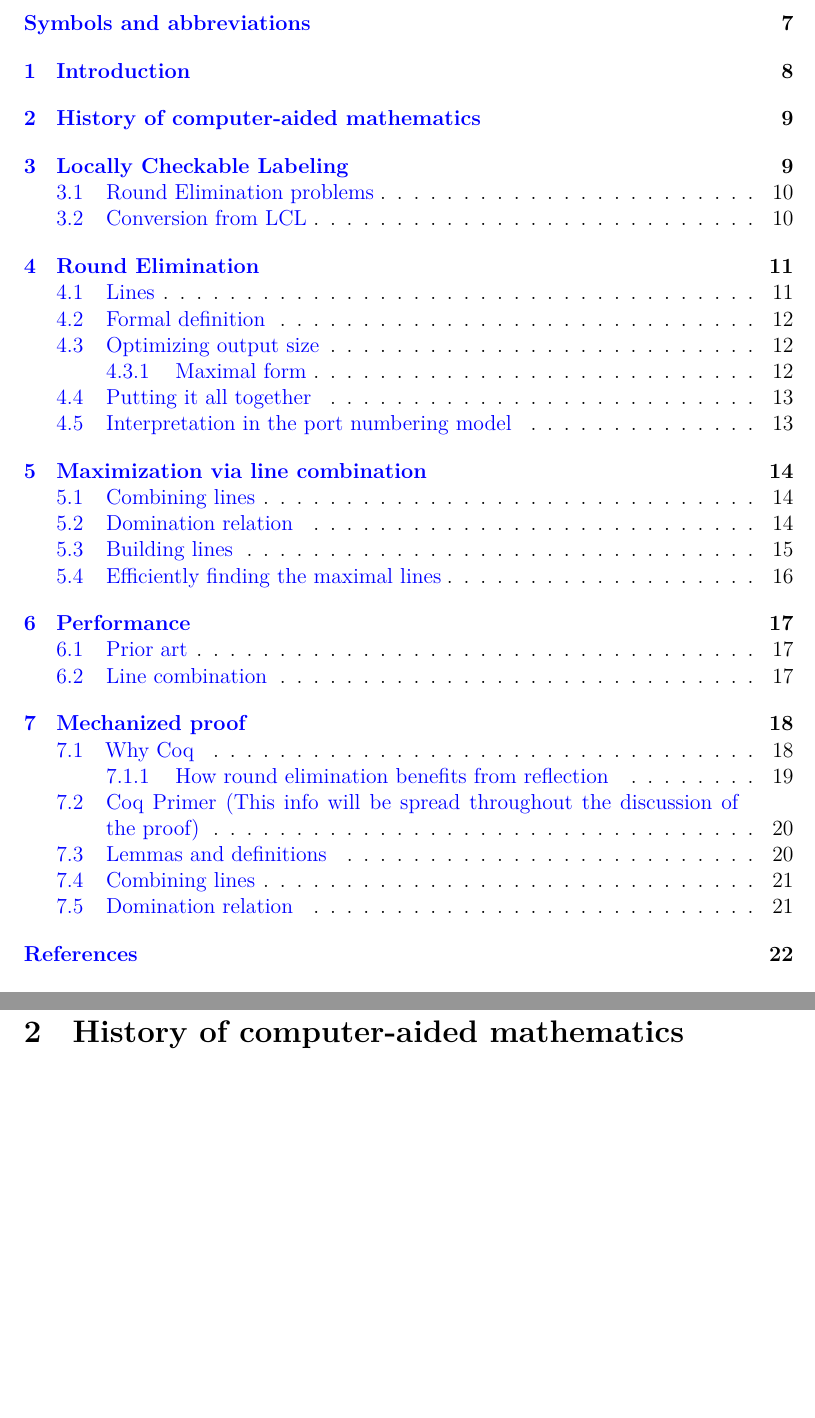
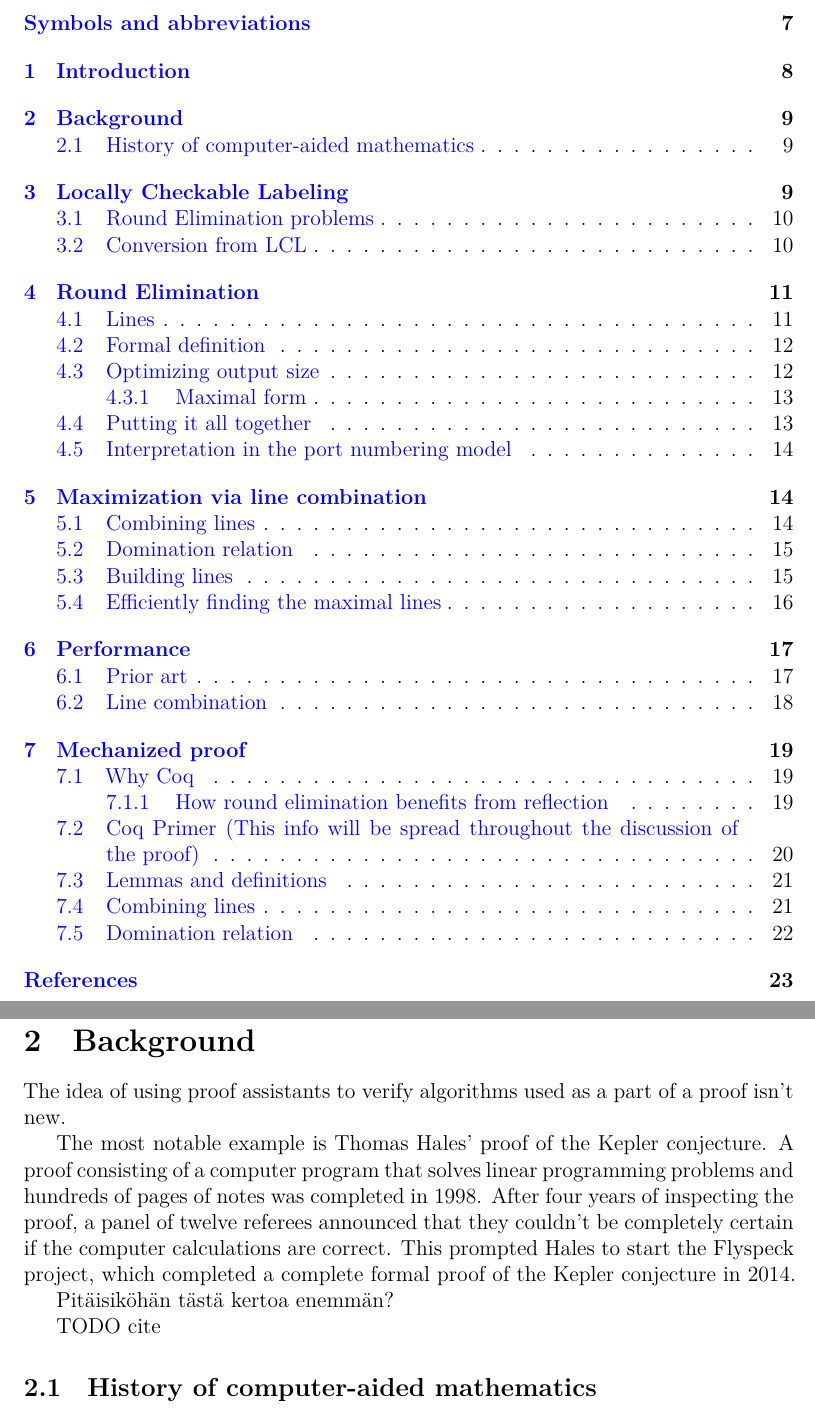
Before and after one commit to joonazan/line-combination-proofs, a LaTeX thesis (thesis/correct_round_elimination.tex): two parts of pages 5 and 9 of 23 before the commit and two parts of pages 5 and 9 of 24 after it, joined at a grey line, cut so that both start at the same text, the shorter picture padded with empty space. Compiled offline with XeLaTeX; a missing font is replaced by an installed copy or a similar font; a LaTeX package or settings file that is missing is left out.

Commit message:
mention Hales' project

```diff
--- a/thesis/correct_round_elimination.tex
+++ b/thesis/correct_round_elimination.tex
@@ -109,7 +109,17 @@ RE         & round elimination
 \thispagestyle{empty}
 
 \clearpage
-\section{History of computer-aided mathematics}
+\section{Background}
+
+The idea of using proof assistants to verify algorithms used as a part of a proof isn't new.
+
+The most notable example is Thomas Hales' proof of the Kepler conjecture. A proof consisting of a computer program that solves linear programming problems and hundreds of pages of notes was completed in 1998. After four years of inspecting the proof, a panel of twelve referees announced that they couldn't be completely certain if the computer calculations are correct. This prompted Hales to start the Flyspeck project, which completed a complete formal proof of the Kepler conjecture in 2014.
+
+Pitäisiköhän tästä kertoa enemmän?
+
+TODO cite
+
+\subsection{History of computer-aided mathematics}
 
 TODO This will maybe be just part of the introduction?
 
```
